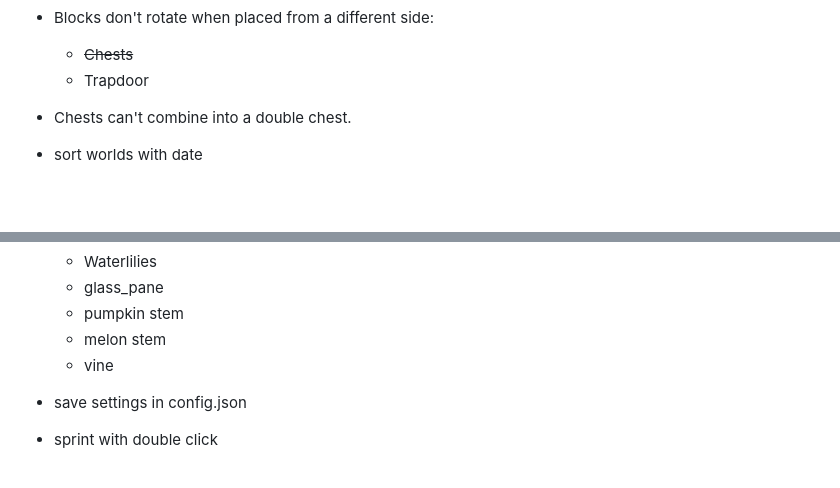
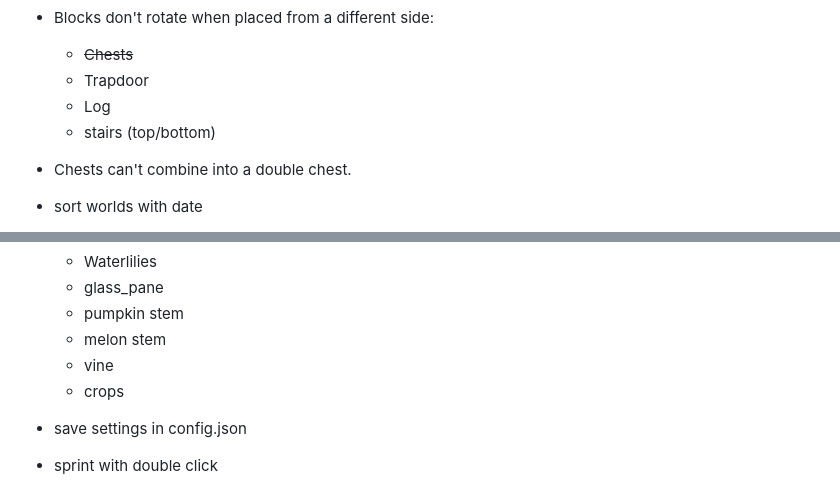
Before and after one commit to lberwa/CavEX, a Markdown page: bugs.md, 2 parts joined by grey strips. GitHub-like rendering; blank space fills up the shorter version.

```diff
--- a/bugs.md
+++ b/bugs.md
@@ -28,6 +28,8 @@
 * Blocks don't rotate when placed from a different side:
   - ~~Chests~~
   - Trapdoor
+  - Log
+  - stairs (top/bottom)
 
 * Chests can't combine into a double chest.
 
@@ -55,6 +57,7 @@
   - pumpkin stem
   - melon stem
   - vine
+  - crops
 
 * save settings in config.json
 
```
Also changed, not shown: other parts of bugs.md (+5 -0 lines), docs/bug1.png (added), docs/bug2.png (added), 8 other files.
